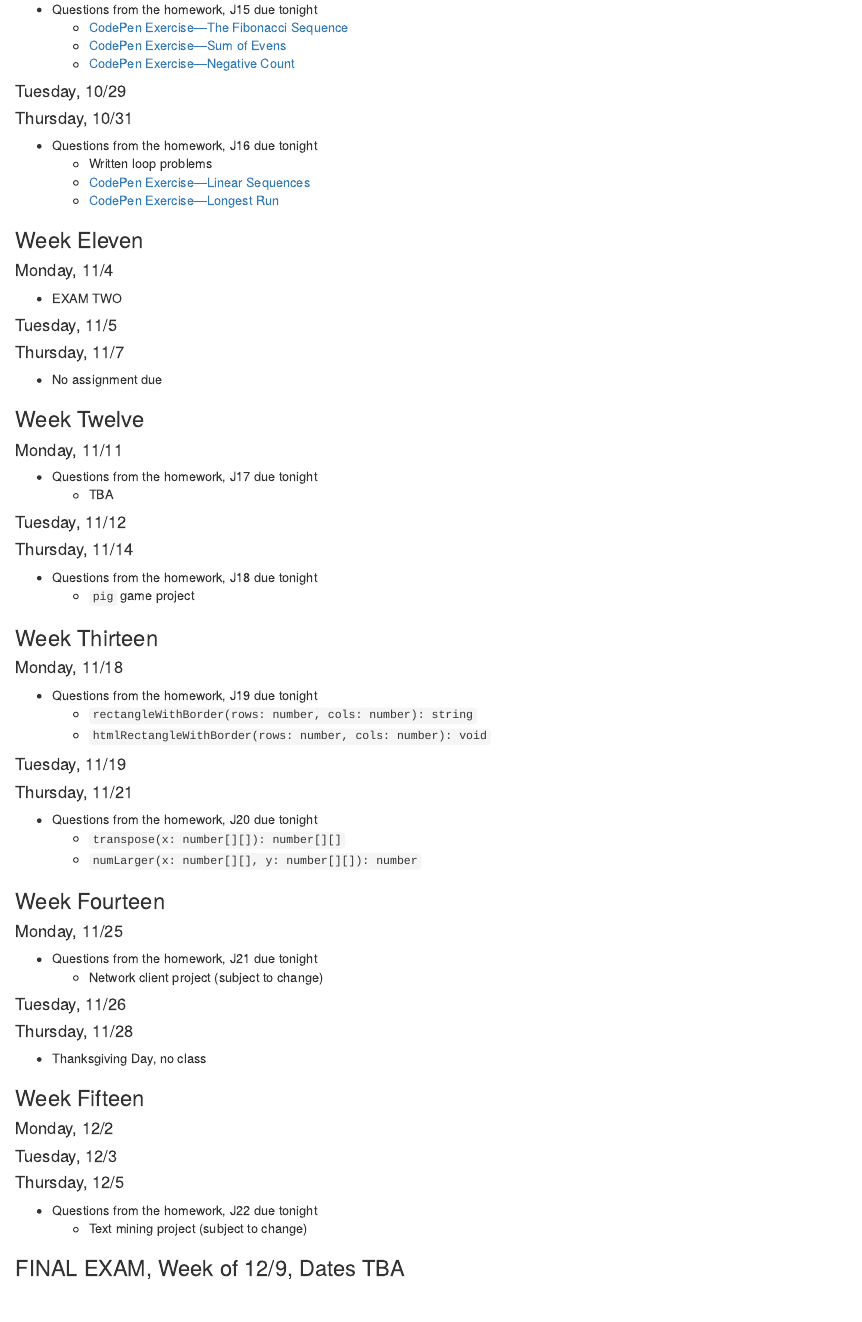
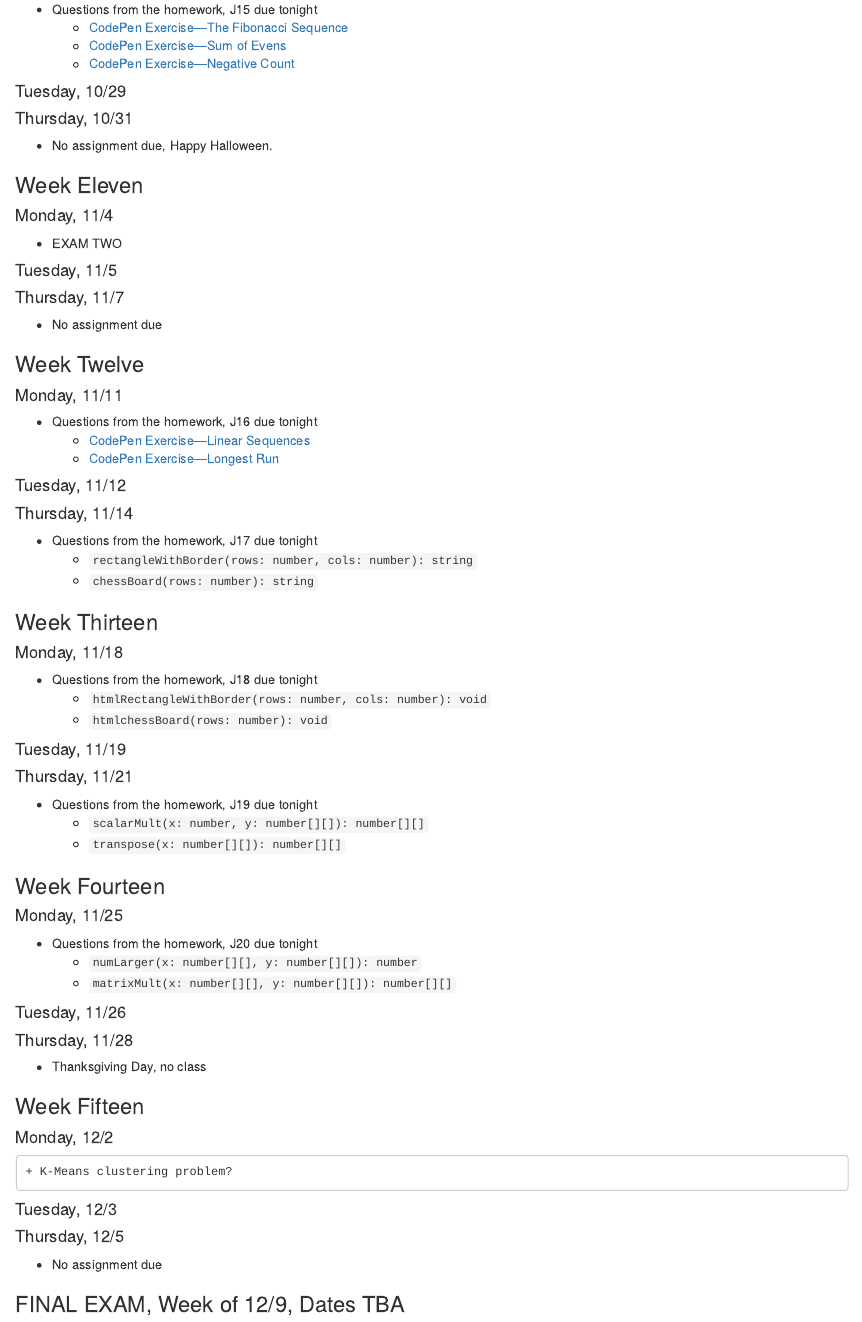
Before and after one commit to cupp/ppijs, an R Markdown document (course_outline.Rmd): the page in a window 1100 px wide, from 12120 px down. The pictures show the output file course_outline.html that the author committed with the source, opened offline.

Commit message:
Updated final third of semester. Still no CodePens.

```diff
--- a/course_outline.Rmd
+++ b/course_outline.Rmd
@@ -649,10 +649,7 @@ $("#calcButton").click(() => {
 #### Tuesday, 10/29
 
 #### Thursday, 10/31
-* Questions from the homework, J16 due tonight
-    + Written loop problems
-    + [CodePen Exercise&mdash;Linear Sequences](https://codepen.io/cupp/pen/RXNWQJ)
-    + [CodePen Exercise&mdash;Longest Run](https://codepen.io/cupp/pen/bXNEMe)
+* No assignment due, Happy Halloween.
 
 ### Week Eleven
 #### Monday, 11/4
@@ -665,32 +662,35 @@ $("#calcButton").click(() => {
 
 ### Week Twelve
 #### Monday, 11/11
-* Questions from the homework, J17 due tonight
-    + TBA
+* Questions from the homework, J16 due tonight
+    + [CodePen Exercise&mdash;Linear Sequences](https://codepen.io/cupp/pen/RXNWQJ)
+    + [CodePen Exercise&mdash;Longest Run](https://codepen.io/cupp/pen/bXNEMe)
 
 #### Tuesday, 11/12
 
 #### Thursday, 11/14
-* Questions from the homework, J18 due tonight
-    + `pig` game project
+* Questions from the homework, J17 due tonight
+    + `rectangleWithBorder(rows: number, cols: number): string`
+    + `chessBoard(rows: number): string`
 
 ### Week Thirteen
 #### Monday, 11/18
-* Questions from the homework, J19 due tonight
-    + `rectangleWithBorder(rows: number, cols: number): string`
+* Questions from the homework, J18 due tonight
     + `htmlRectangleWithBorder(rows: number, cols: number): void`
+    + `htmlchessBoard(rows: number): void`
 
 #### Tuesday, 11/19
 
 #### Thursday, 11/21
-* Questions from the homework, J20 due tonight
+* Questions from the homework, J19 due tonight
+    + `scalarMult(x: number, y: number[][]): number[][]`
     + `transpose(x: number[][]): number[][]`
-    + `numLarger(x: number[][], y: number[][]): number`
 
 ### Week Fourteen
 #### Monday, 11/25
-* Questions from the homework, J21 due tonight
-    + Network client project (subject to change)
+* Questions from the homework, J20 due tonight
+    + `numLarger(x: number[][], y: number[][]): number`
+    + `matrixMult(x: number[][], y: number[][]): number[][]`
 
 #### Tuesday, 11/26
 
@@ -699,11 +699,10 @@ $("#calcButton").click(() => {
 
 ### Week Fifteen
 #### Monday, 12/2
-
+    + K-Means clustering problem?
 #### Tuesday, 12/3
 
 #### Thursday, 12/5
-* Questions from the homework, J22 due tonight
-    + Text mining project (subject to change)
+* No assignment due
 
 ### FINAL EXAM, Week of 12/9, Dates TBA
```
Also changed, not shown: course_outline.html.
